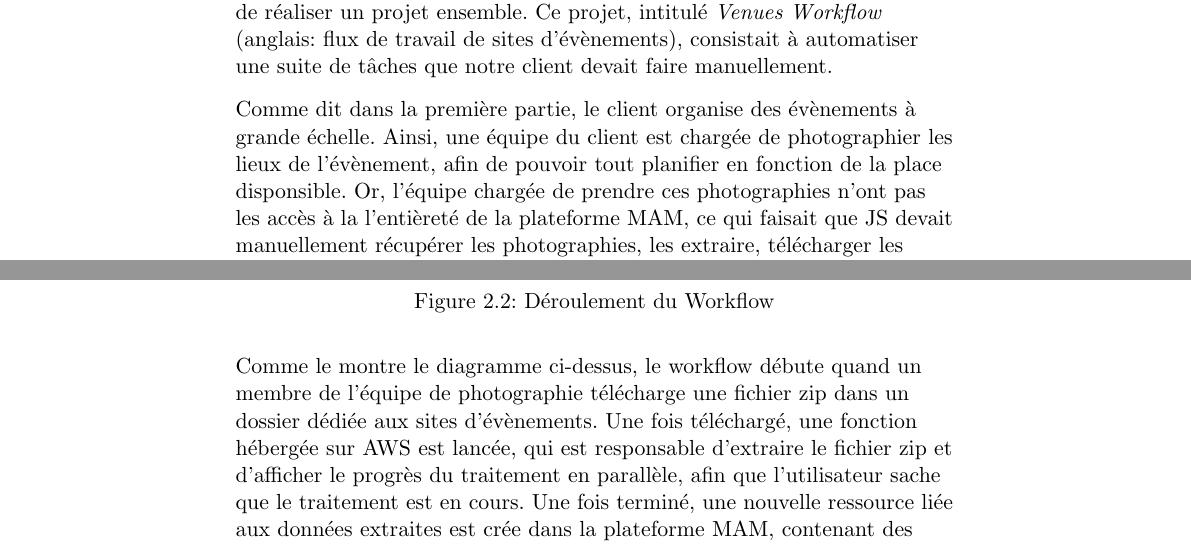
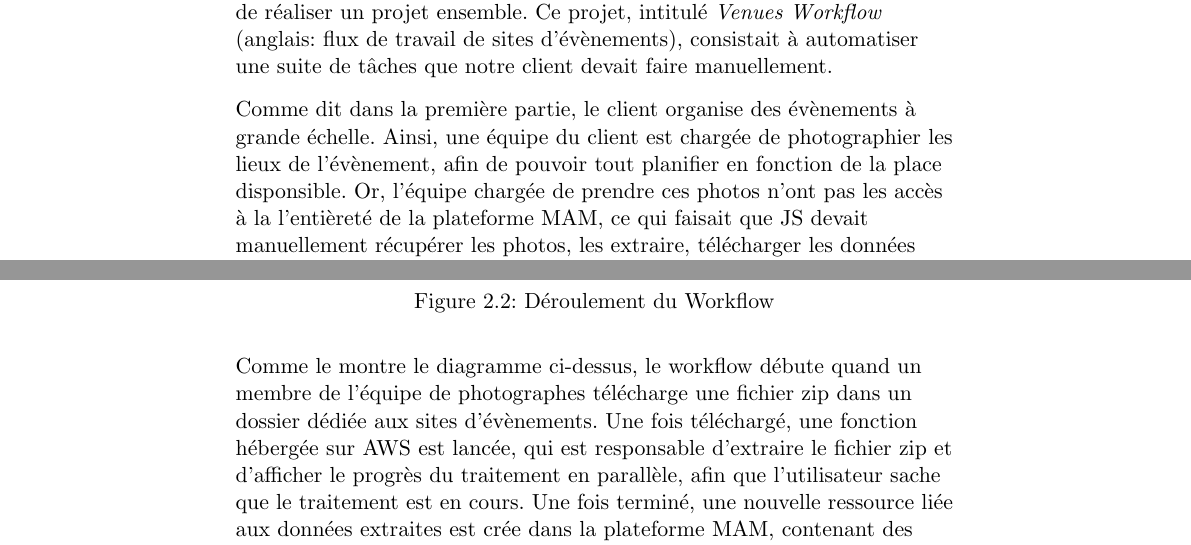
Before and after one commit to Bard-Gaming/epitech-second-year-internship-report, a LaTeX document (src/internship_report.tex, which reads src/mission.tex): two parts of page 11 of 19, joined at a grey line, cut so that both start at the same text. Compiled offline with pdfLaTeX.

Commit message:
fix(mission): wrong use of a word

```diff
--- a/src/mission.tex
+++ b/src/mission.tex
@@ -68,6 +68,8 @@
   est chargée de photographier les lieux de l'évènement,
   afin de pouvoir tout planifier en fonction de la place
   disponsible. Or, l'équipe chargée de prendre ces
-  photographies n'ont pas les accès à la l'entièreté de la
-  plateforme MAM, ce qui faisait que JS devait manuellement
-  récupérer les photographies, les extraire, télécharger les
+  photos n'ont pas les accès à la l'entièreté de la plateforme
+  MAM, ce qui faisait que JS devait manuellement récupérer les
+  photos, les extraire, télécharger les données dans l'emplacement
+  voulu (de façon à ce qu'ils soient accessibles dans le MAM), puis
+  rajouter les métadonnées et la vignette par soi-même.
@@ -93,7 +92,7 @@
 
 \begin{flushleft}
   Comme le montre le diagramme ci-dessus, le workflow débute
-  quand un membre de l'équipe de photographie télécharge une
+  quand un membre de l'équipe de photographes télécharge une
   fichier zip dans un dossier dédiée aux sites d'évènements.
   Une fois téléchargé, une fonction hébergée sur AWS est lancée,
   qui est responsable d'extraire le fichier zip et d'afficher
```
Also changed, not shown: src/mission.tex (7 more changed lines).
